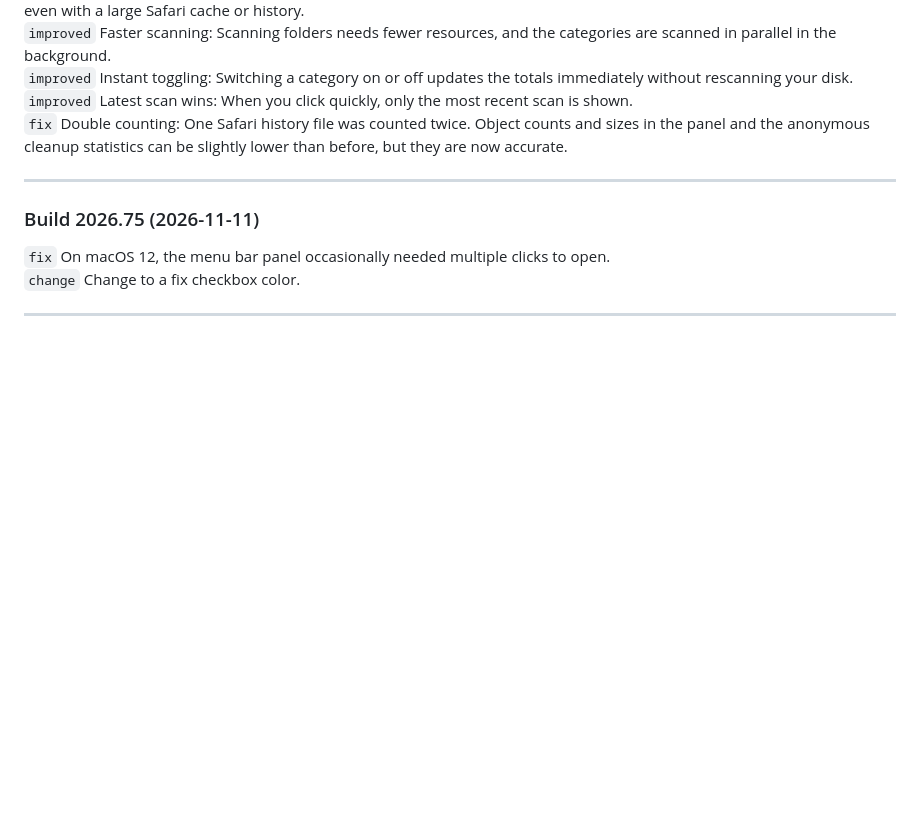
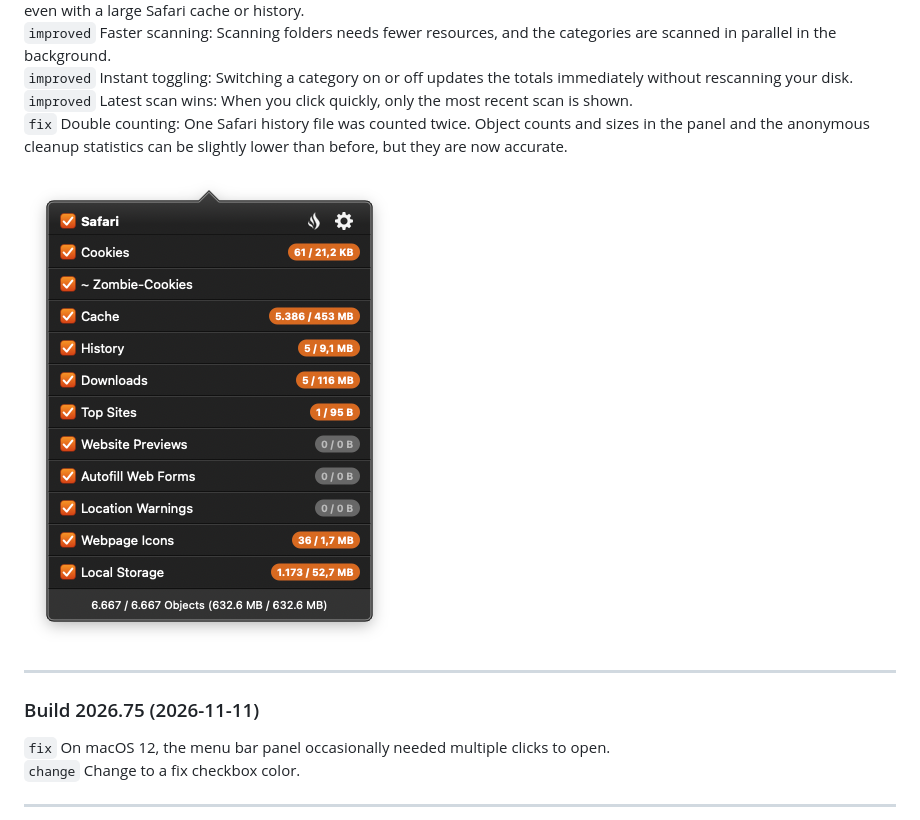
Before and after one commit to ghostjuza/open-bushfire, a Markdown page: releasenotes.md, the part around the change. Drawn GitHub-style; pictures changed too: img/category-badges.png (added); blank space fills up the shorter version.

```diff
--- a/releasenotes.md
+++ b/releasenotes.md
@@ -22,6 +22,8 @@
 `improved` Instant toggling: Switching a category on or off updates the totals immediately without rescanning your disk.
 `improved` Latest scan wins: When you click quickly, only the most recent scan is shown.
 `fix` Double counting: One Safari history file was counted twice. Object counts and sizes in the panel and the anonymous cleanup statistics can be slightly lower than before, but they are now accurate.
+
+![Screenshot with new category badges](img/category-badges.png)
 
 ---
 
```
Also changed, not shown: img/settings-new-log-checkbox.png (added), 2 other files.
